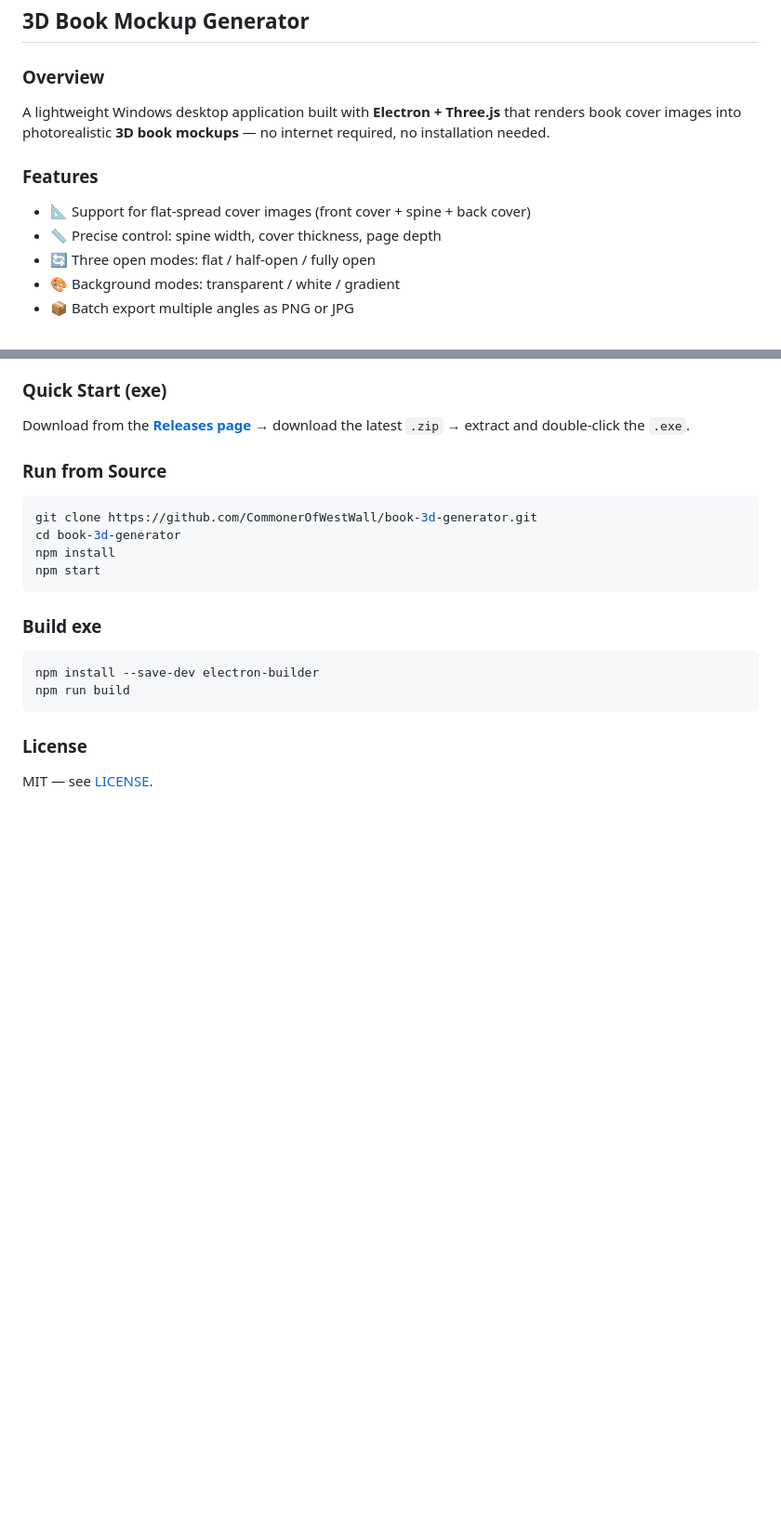
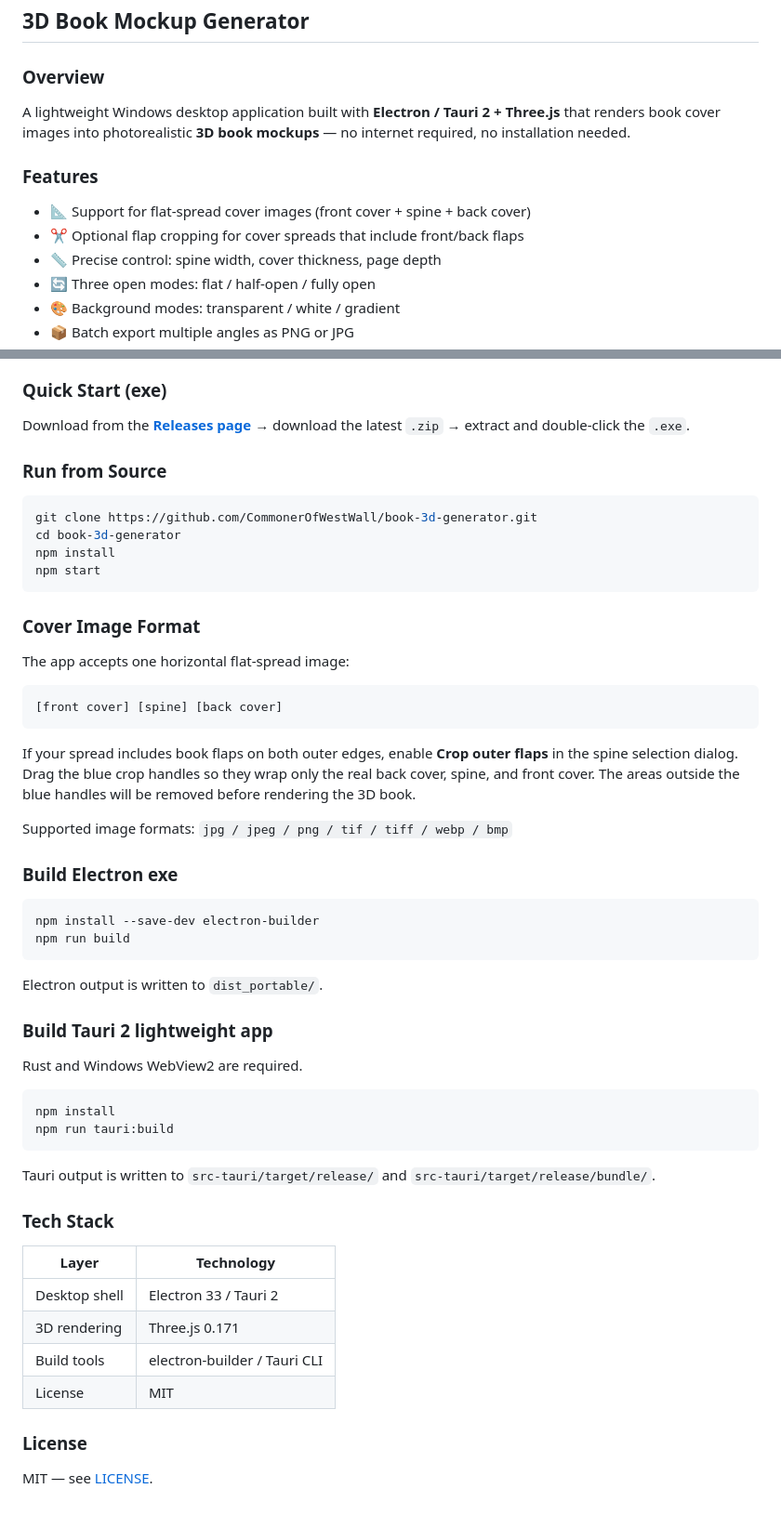
Before and after one commit to CommonerOfWestWall/book-3d-generator, a Markdown page: README.md, 2 parts joined by grey strips. Shown at 93% size. Rendered like a GitHub page; blank space fills up the shorter version.

Commit message:
docs: add bilingual tauri and flap crop guide

````diff
--- a/README.md
+++ b/README.md
@@ -151,11 +151,12 @@ Tauri 产物在 `src-tauri/target/release/` 和 `src-tauri/target/release/bundle
 
 ### Overview
 
-A lightweight Windows desktop application built with **Electron + Three.js** that renders book cover images into photorealistic **3D book mockups** — no internet required, no installation needed.
+A lightweight Windows desktop application built with **Electron / Tauri 2 + Three.js** that renders book cover images into photorealistic **3D book mockups** — no internet required, no installation needed.
 
 ### Features
 
 - 📐 Support for flat-spread cover images (front cover + spine + back cover)
+- ✂️ Optional flap cropping for cover spreads that include front/back flaps
 - 📏 Precise control: spine width, cover thickness, page depth
 - 🔄 Three open modes: flat / half-open / fully open
 - 🎨 Background modes: transparent / white / gradient
@@ -175,13 +176,47 @@ npm install
 npm start
 ```
 
-### Build exe
+### Cover Image Format
+
+The app accepts one horizontal flat-spread image:
+
+```text
+[front cover] [spine] [back cover]
+```
+
+If your spread includes book flaps on both outer edges, enable **Crop outer flaps** in the spine selection dialog. Drag the blue crop handles so they wrap only the real back cover, spine, and front cover. The areas outside the blue handles will be removed before rendering the 3D book.
+
+Supported image formats: `jpg / jpeg / png / tif / tiff / webp / bmp`
+
+### Build Electron exe
 
 ```bash
 npm install --save-dev electron-builder
 npm run build
 ```
 
+Electron output is written to `dist_portable/`.
+
+### Build Tauri 2 lightweight app
+
+Rust and Windows WebView2 are required.
+
+```bash
+npm install
+npm run tauri:build
+```
+
+Tauri output is written to `src-tauri/target/release/` and `src-tauri/target/release/bundle/`.
+
+### Tech Stack
+
+| Layer | Technology |
+|------|------|
+| Desktop shell | Electron 33 / Tauri 2 |
+| 3D rendering | Three.js 0.171 |
+| Build tools | electron-builder / Tauri CLI |
+| License | MIT |
+
 ### License
 
 MIT — see [LICENSE](LICENSE).
````
